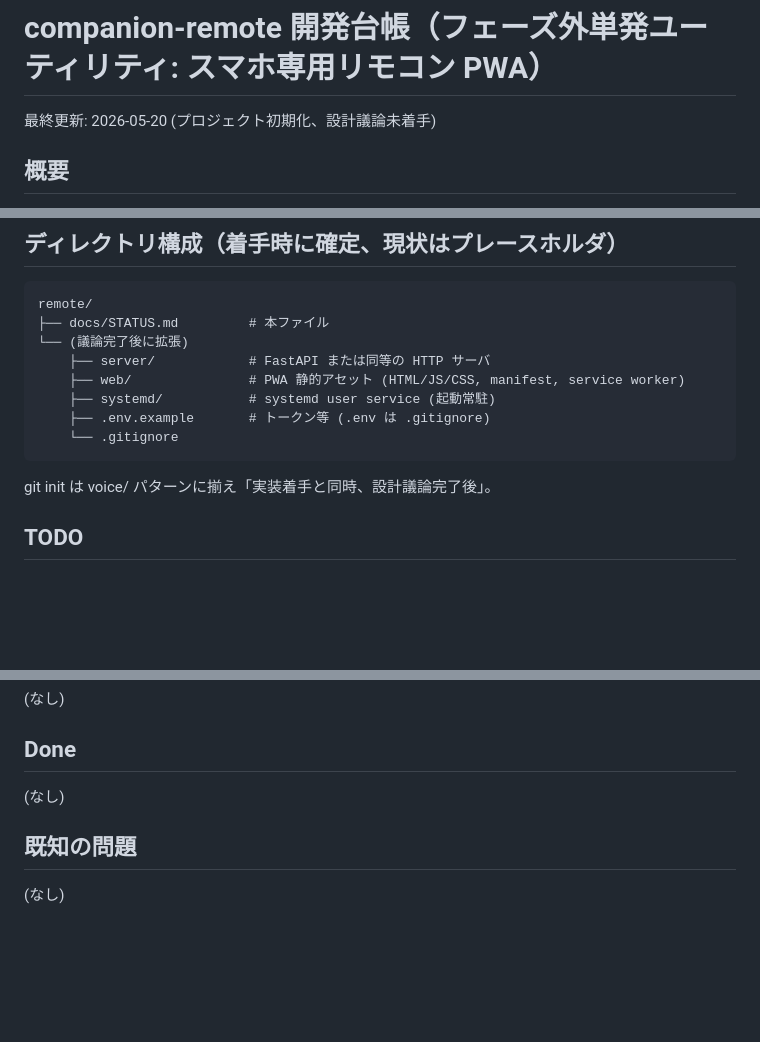
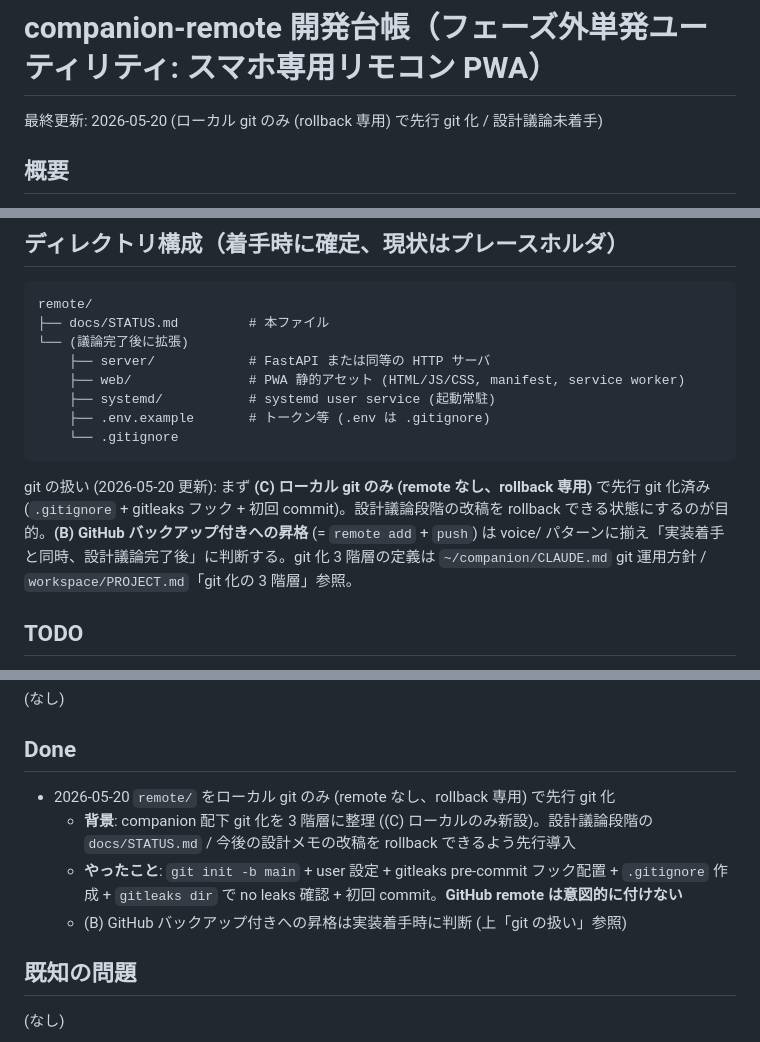
Before and after one commit to mooneclipse/companion, a Markdown page: docs/STATUS.md, 3 parts joined by grey strips. Drawn GitHub-style; blank space fills up the shorter version.

Commit message:
docs: record local-only git init in STATUS

````diff
--- a/docs/STATUS.md
+++ b/docs/STATUS.md
@@ -1,6 +1,6 @@
 # companion-remote 開発台帳（フェーズ外単発ユーティリティ: スマホ専用リモコン PWA）
 
-最終更新: 2026-05-20 (プロジェクト初期化、設計議論未着手)
+最終更新: 2026-05-20 (ローカル git のみ (rollback 専用) で先行 git 化 / 設計議論未着手)
 
 ## 概要
 
@@ -38,7 +38,7 @@ remote/
     └── .gitignore
 ```
 
-git init は voice/ パターンに揃え「実装着手と同時、設計議論完了後」。
+git の扱い (2026-05-20 更新): まず **(C) ローカル git のみ (remote なし、rollback 専用)** で先行 git 化済み (`.gitignore` + gitleaks フック + 初回 commit)。設計議論段階の改稿を rollback できる状態にするのが目的。**(B) GitHub バックアップ付きへの昇格** (= `remote add` + `push`) は voice/ パターンに揃え「実装着手と同時、設計議論完了後」に判断する。git 化 3 階層の定義は `~/companion/CLAUDE.md` git 運用方針 / `workspace/PROJECT.md`「git 化の 3 階層」参照。
 
 ## TODO
 
@@ -53,7 +53,10 @@ git init は voice/ パターンに揃え「実装着手と同時、設計議論
 
 ## Done
 
-(なし)
+- 2026-05-20 `remote/` をローカル git のみ (remote なし、rollback 専用) で先行 git 化
+  - **背景**: companion 配下 git 化を 3 階層に整理 ((C) ローカルのみ新設)。設計議論段階の `docs/STATUS.md` / 今後の設計メモの改稿を rollback できるよう先行導入
+  - **やったこと**: `git init -b main` + user 設定 + gitleaks pre-commit フック配置 + `.gitignore` 作成 + `gitleaks dir` で no leaks 確認 + 初回 commit。**GitHub remote は意図的に付けない**
+  - (B) GitHub バックアップ付きへの昇格は実装着手時に判断 (上「git の扱い」参照)
 
 ## 既知の問題
 
````
